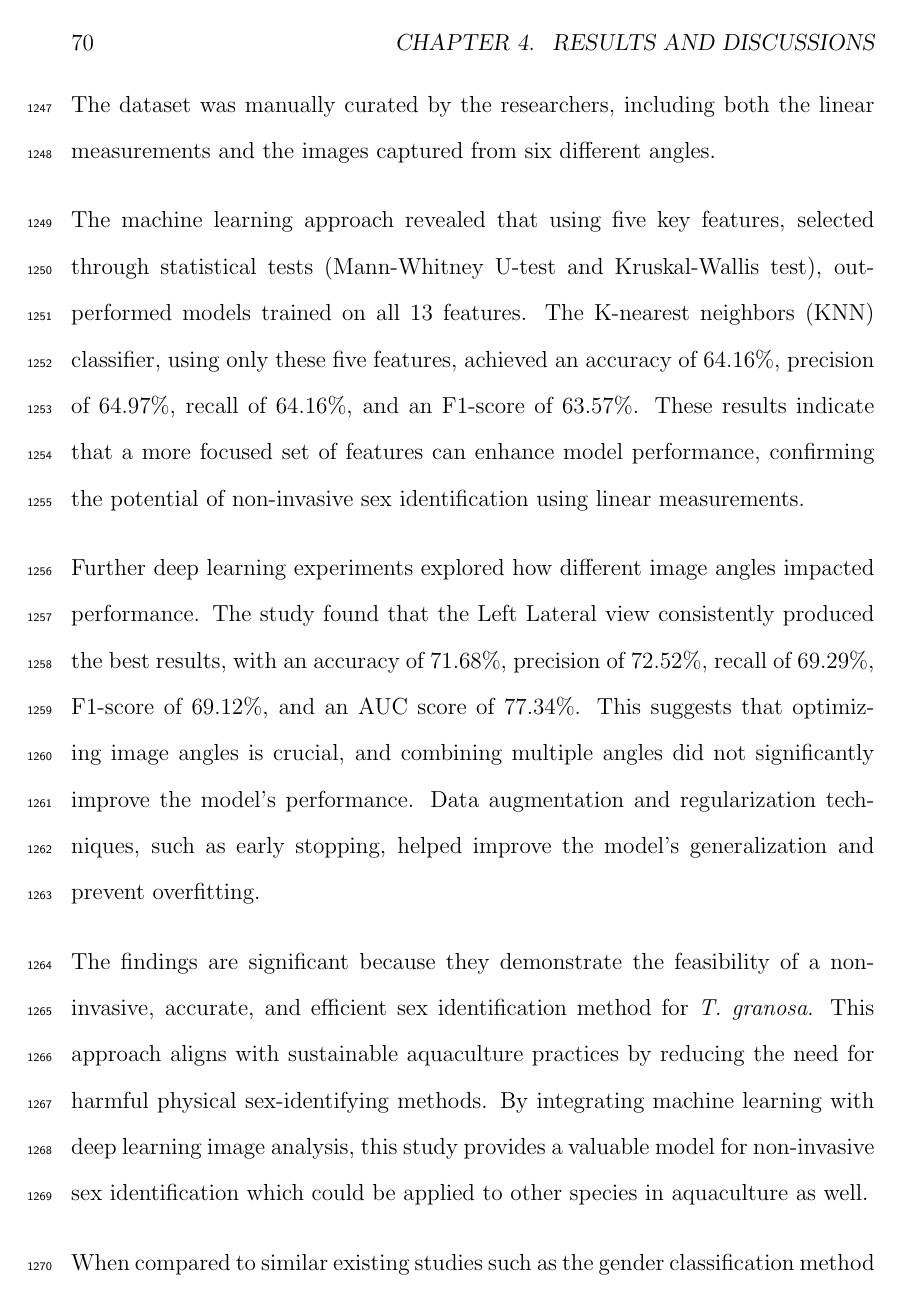
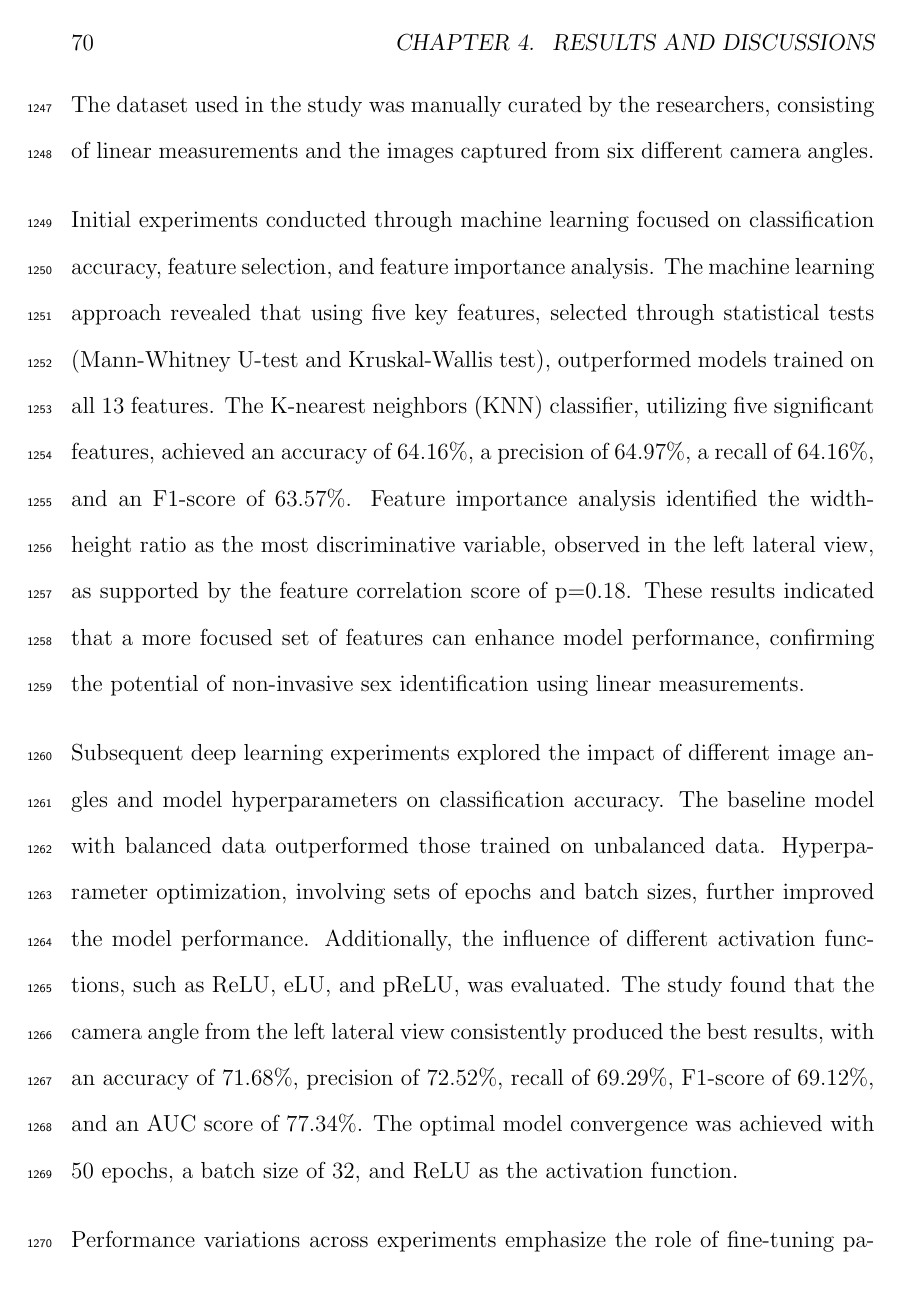
Before and after one commit to Geez-l/litoX, a LaTeX thesis (SP_Final_Paper/SP-name.tex, which reads SP_Final_Paper/chapter_4.tex): page 84 of 105. Compiled offline with pdfLaTeX.

Commit message:
added changes to the discussions

```diff
--- a/SP_Final_Paper/chapter_4.tex
+++ b/SP_Final_Paper/chapter_4.tex
@@ -333,11 +333,11 @@ Figure~\ref{fig:roc_auc} shows the ROC Curve shows the ability of the proposed m
 
 \section{Discussions}
 
-This study aimed to develop a non-invasive method for identifying the sex of \textit{T. granosa} using machine learning, deep learning, and computer vision technologies. The dataset was manually curated by the researchers, including both the linear measurements and the images captured from six different angles.
+This study aimed to develop a non-invasive method for identifying the sex of \textit{T. granosa} using machine learning, computer vision, and deep learning techniques. The dataset used in the study was manually curated by the researchers, consisting of linear measurements and the images captured from six different camera angles.
 
-The machine learning approach revealed that using five key features, selected through statistical tests (Mann-Whitney U-test and Kruskal-Wallis test), outperformed models trained on all 13 features. The K-nearest neighbors (KNN) classifier, using only these five features, achieved an accuracy of 64.16\%, precision of 64.97\%, recall of 64.16\%, and an F1-score of 63.57\%. These results indicate that a more focused set of features can enhance model performance, confirming the potential of non-invasive sex identification using linear measurements.
+Initial experiments conducted through machine learning focused on classification accuracy, feature selection, and feature importance analysis. The machine learning approach revealed that using five key features, selected through statistical tests (Mann-Whitney U-test and Kruskal-Wallis test), outperformed models trained on all 13 features. The K-nearest neighbors (KNN) classifier, utilizing five significant features, achieved an accuracy of 64.16\%, a precision of 64.97\%, a recall of 64.16\%, and an F1-score of 63.57\%. Feature importance analysis identified the width-height ratio as the most discriminative variable, observed in the left lateral view, as supported by the feature correlation score of p=0.18. These results indicated that a more focused set of features can enhance model performance, confirming the potential of non-invasive sex identification using linear measurements.
 
-Further deep learning experiments explored how different image angles impacted performance. The study found that the Left Lateral view consistently produced the best results, with an accuracy of 71.68\%, precision of 72.52\%, recall of 69.29\%, F1-score of 69.12\%, and an AUC score of 77.34\%. This suggests that optimizing image angles is crucial, and combining multiple angles did not significantly improve the model’s performance. Data augmentation and regularization techniques, such as early stopping, helped improve the model's generalization and prevent overfitting.
+Subsequent deep learning experiments explored the impact of different image angles and model hyperparameters on classification accuracy. The baseline model with balanced data outperformed those trained on unbalanced data. Hyperparameter optimization,  involving sets of epochs and batch sizes, further improved the model performance. Additionally, the influence of different activation functions, such as ReLU, eLU, and pReLU, was evaluated. The study found that the camera angle from the left lateral view consistently produced the best results, with an accuracy of 71.68\%, precision of 72.52\%, recall of 69.29\%, F1-score of 69.12\%, and an AUC score of 77.34\%. The optimal model convergence was achieved with 50 epochs, a batch size of 32, and ReLU as the activation function.
 
-The findings are significant because they demonstrate the feasibility of a non-invasive, accurate, and efficient sex identification method for \textit{T. granosa}. This approach aligns with sustainable aquaculture practices by reducing the need for harmful physical sex-identifying methods. By integrating machine learning with deep learning image analysis, this study provides a valuable model for non-invasive sex identification which could be applied to other species in aquaculture as well.
+Performance variations across experiments emphasize the role of fine-tuning parameters, including image angles, batch sizes, epochs, activation functions, and the learning rate in influencing model behavior and performance. The progression of validation loss was closely monitored, as it signifies overfitting or underfitting. To mitigate overfitting and enhance model generalization, data augmentation, stratified sampling, and regularization techniques such as early stopping were employed.
 
```
Also changed, not shown: SP_Final_Paper/chapter_4.tex (6 more changed lines).
